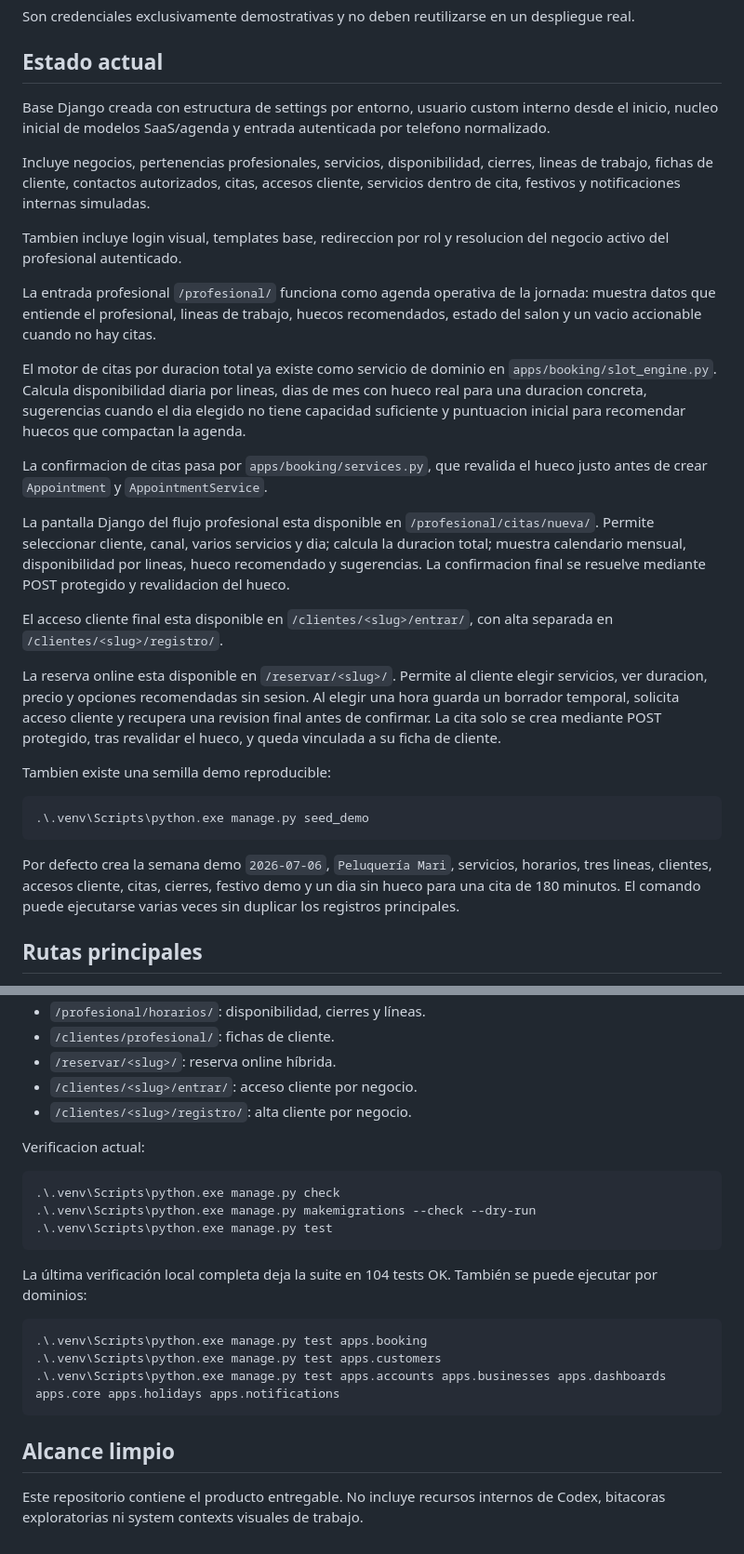
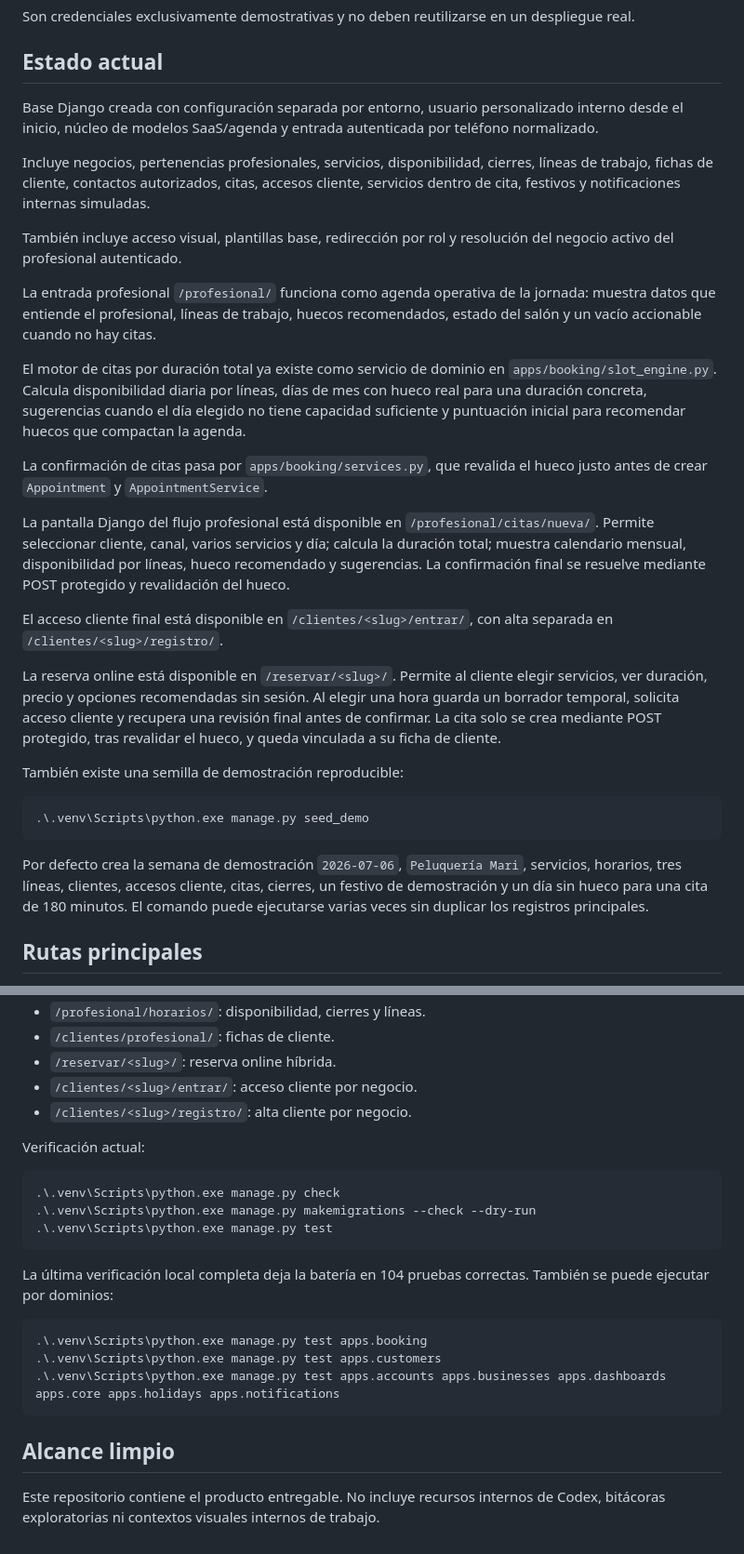
Before and after one commit to fjbravo75/agendasalon, a Markdown page: README.md, 2 parts joined by grey strips. Shown at 93% size. Rendered like a GitHub page.

Commit message:
docs: corregir ortografía y redacción del README
Restaura tildes, eñes y terminología española en todo el documento sin alterar comandos, rutas ni credenciales de demostración.

````diff
--- a/README.md
+++ b/README.md
@@ -51,56 +51,56 @@ despliegue real.
 
 ## Estado actual
 
-Base Django creada con estructura de settings por entorno, usuario custom
-interno desde el inicio, nucleo inicial de modelos SaaS/agenda y entrada
-autenticada por telefono normalizado.
+Base Django creada con configuración separada por entorno, usuario personalizado
+interno desde el inicio, núcleo de modelos SaaS/agenda y entrada autenticada por
+teléfono normalizado.
 
 Incluye negocios, pertenencias profesionales, servicios, disponibilidad, cierres,
-lineas de trabajo, fichas de cliente, contactos autorizados, citas,
+líneas de trabajo, fichas de cliente, contactos autorizados, citas,
 accesos cliente, servicios dentro de cita, festivos y notificaciones internas
 simuladas.
 
-Tambien incluye login visual, templates base, redireccion por rol y resolucion
+También incluye acceso visual, plantillas base, redirección por rol y resolución
 del negocio activo del profesional autenticado.
 
 La entrada profesional `/profesional/` funciona como agenda operativa de la
-jornada: muestra datos que entiende el profesional, lineas de trabajo, huecos
-recomendados, estado del salon y un vacio accionable cuando no hay citas.
+jornada: muestra datos que entiende el profesional, líneas de trabajo, huecos
+recomendados, estado del salón y un vacío accionable cuando no hay citas.
 
-El motor de citas por duracion total ya existe como servicio de dominio en
-`apps/booking/slot_engine.py`. Calcula disponibilidad diaria por lineas, dias de
-mes con hueco real para una duracion concreta, sugerencias cuando el dia elegido
-no tiene capacidad suficiente y puntuacion inicial para recomendar huecos que
+El motor de citas por duración total ya existe como servicio de dominio en
+`apps/booking/slot_engine.py`. Calcula disponibilidad diaria por líneas, días de
+mes con hueco real para una duración concreta, sugerencias cuando el día elegido
+no tiene capacidad suficiente y puntuación inicial para recomendar huecos que
 compactan la agenda.
 
-La confirmacion de citas pasa por `apps/booking/services.py`, que revalida el
+La confirmación de citas pasa por `apps/booking/services.py`, que revalida el
 hueco justo antes de crear `Appointment` y `AppointmentService`.
 
-La pantalla Django del flujo profesional esta disponible en
+La pantalla Django del flujo profesional está disponible en
 `/profesional/citas/nueva/`. Permite seleccionar cliente, canal, varios
-servicios y dia; calcula la duracion total; muestra calendario mensual,
-disponibilidad por lineas, hueco recomendado y sugerencias. La confirmacion
-final se resuelve mediante POST protegido y revalidacion del hueco.
+servicios y día; calcula la duración total; muestra calendario mensual,
+disponibilidad por líneas, hueco recomendado y sugerencias. La confirmación
+final se resuelve mediante POST protegido y revalidación del hueco.
 
-El acceso cliente final esta disponible en `/clientes/<slug>/entrar/`, con alta
+El acceso cliente final está disponible en `/clientes/<slug>/entrar/`, con alta
 separada en `/clientes/<slug>/registro/`.
 
-La reserva online esta disponible en `/reservar/<slug>/`. Permite al cliente
-elegir servicios, ver duracion, precio y opciones recomendadas sin sesion. Al
+La reserva online está disponible en `/reservar/<slug>/`. Permite al cliente
+elegir servicios, ver duración, precio y opciones recomendadas sin sesión. Al
 elegir una hora guarda un borrador temporal, solicita acceso cliente y recupera
-una revision final antes de confirmar. La cita solo se crea mediante POST
+una revisión final antes de confirmar. La cita solo se crea mediante POST
 protegido, tras revalidar el hueco, y queda vinculada a su ficha de cliente.
 
-Tambien existe una semilla demo reproducible:
+También existe una semilla de demostración reproducible:
 
 ```powershell
 .\.venv\Scripts\python.exe manage.py seed_demo
 ```
 
-Por defecto crea la semana demo `2026-07-06`, `Peluquería Mari`, servicios,
-horarios, tres lineas, clientes, accesos cliente, citas, cierres, festivo demo y
-un dia sin hueco para una cita de 180 minutos. El comando puede ejecutarse varias
-veces sin duplicar los registros principales.
+Por defecto crea la semana de demostración `2026-07-06`, `Peluquería Mari`,
+servicios, horarios, tres líneas, clientes, accesos cliente, citas, cierres, un
+festivo de demostración y un día sin hueco para una cita de 180 minutos. El
+comando puede ejecutarse varias veces sin duplicar los registros principales.
 
 ## Rutas principales
 
@@ -115,7 +115,7 @@ veces sin duplicar los registros principales.
 - `/clientes/<slug>/entrar/`: acceso cliente por negocio.
 - `/clientes/<slug>/registro/`: alta cliente por negocio.
 
-Verificacion actual:
+Verificación actual:
 
 ```powershell
 .\.venv\Scripts\python.exe manage.py check
@@ -123,8 +123,8 @@ Verificacion actual:
 .\.venv\Scripts\python.exe manage.py test
 ```
 
-La última verificación local completa deja la suite en 104 tests OK. También se
-puede ejecutar por dominios:
+La última verificación local completa deja la batería en 104 pruebas correctas.
+También se puede ejecutar por dominios:
 
 ```powershell
 .\.venv\Scripts\python.exe manage.py test apps.booking
@@ -135,4 +135,4 @@ puede ejecutar por dominios:
 ## Alcance limpio
 
 Este repositorio contiene el producto entregable. No incluye recursos internos
-de Codex, bitacoras exploratorias ni system contexts visuales de trabajo.
+de Codex, bitácoras exploratorias ni contextos visuales internos de trabajo.
````
Also changed, not shown: other parts of README.md (+8 -8 lines).
